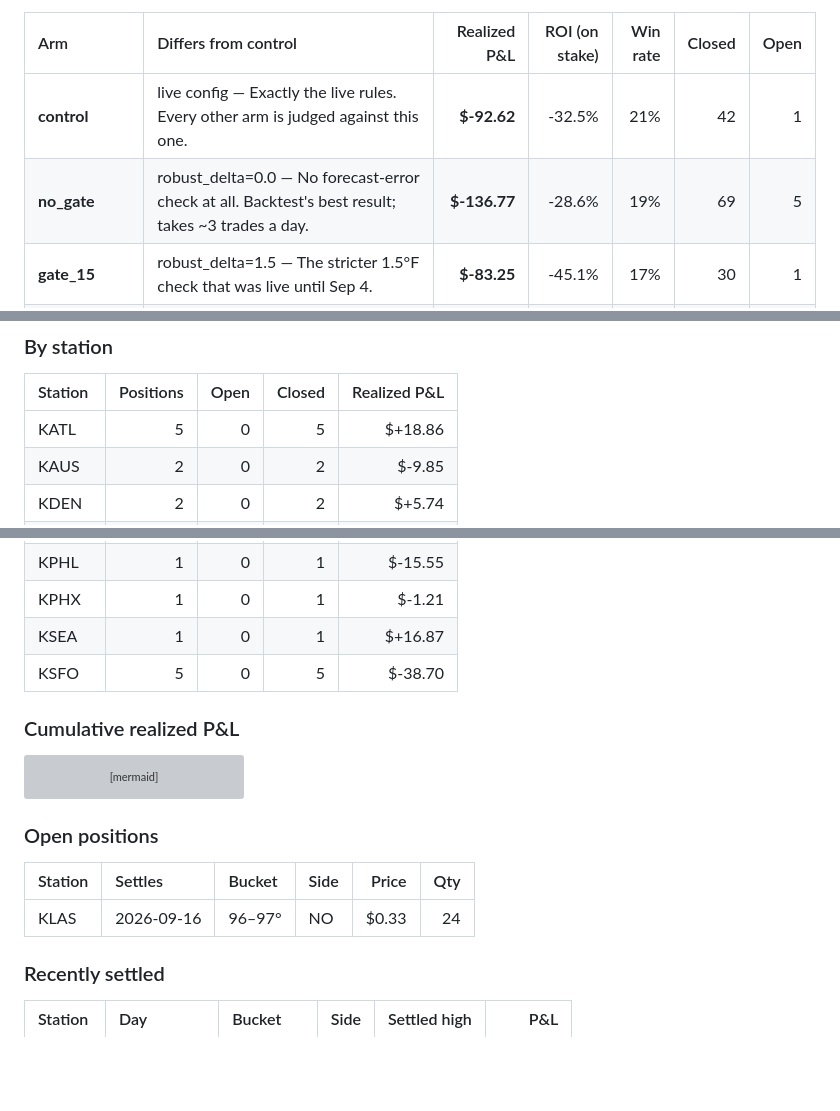
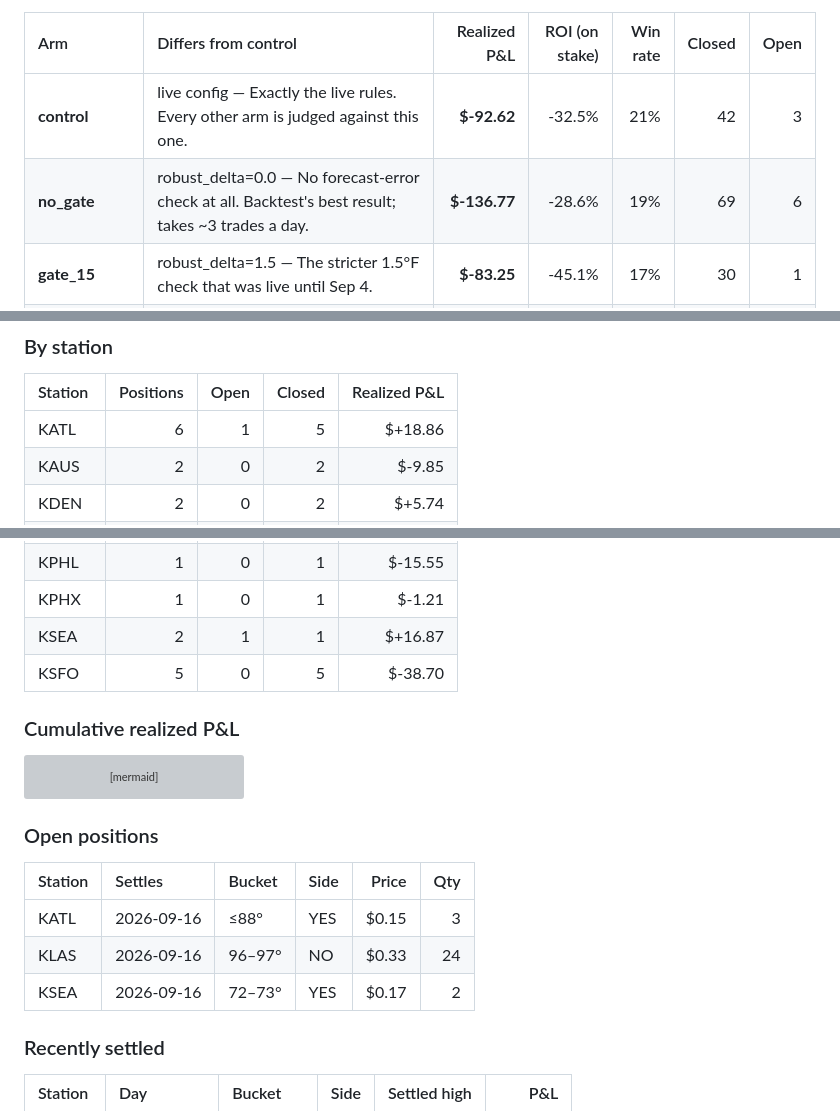
Before and after one commit to aryanvaid2108/prediction-trading, a Markdown page: DASHBOARD.md, 3 parts joined by grey strips. Rendered like a GitHub page; blank space fills up the shorter version; grey boxes are pictures that could not be loaded.

```diff
--- a/DASHBOARD.md
+++ b/DASHBOARD.md
@@ -30,6 +30,6 @@ _Updated 2026-09-16 15:49 UTC · bankroll $150 per arm · stations KNYC · KMDW
 
 | Arm | Differs from control | Realized P&L | ROI (on stake) | Win rate | Closed | Open |
 |:--|:--|---:|---:|---:|---:|---:|
-| **control** | live config — Exactly the live rules. Every other arm is judged against this one. | **$-92.62** | -32.5% | 21% | 42 | 1 |
-| **no_gate** | robust_delta=0.0 — No forecast-error check at all. Backtest's best result; takes ~3 trades a day. | **$-136.77** | -28.6% | 19% | 69 | 5 |
+| **control** | live config — Exactly the live rules. Every other arm is judged against this one. | **$-92.62** | -32.5% | 21% | 42 | 3 |
+| **no_gate** | robust_delta=0.0 — No forecast-error check at all. Backtest's best result; takes ~3 trades a day. | **$-136.77** | -28.6% | 19% | 69 | 6 |
 | **gate_15** | robust_delta=1.5 — The stricter 1.5°F check that was live until Sep 4. | **$-83.25** | -45.1% | 17% | 30 | 1 |
@@ -44,7 +44,7 @@ _Updated 2026-09-16 15:49 UTC · bankroll $150 per arm · stations KNYC · KMDW
 
 | Station | Positions | Open | Closed | Realized P&L |
 |:--|--:|--:|--:|--:|
-| KATL | 5 | 0 | 5 | $+18.86 |
+| KATL | 6 | 1 | 5 | $+18.86 |
 | KAUS | 2 | 0 | 2 | $-9.85 |
 | KDEN | 2 | 0 | 2 | $+5.74 |
 | KHOU | 3 | 0 | 3 | $-13.14 |
@@ -57,7 +57,7 @@ _Updated 2026-09-16 15:49 UTC · bankroll $150 per arm · stations KNYC · KMDW
 | KOKC | 5 | 0 | 5 | $-7.20 |
 | KPHL | 1 | 0 | 1 | $-15.55 |
 | KPHX | 1 | 0 | 1 | $-1.21 |
-| KSEA | 1 | 0 | 1 | $+16.87 |
+| KSEA | 2 | 1 | 1 | $+16.87 |
 | KSFO | 5 | 0 | 5 | $-38.70 |
 
 ### Cumulative realized P&L
@@ -73,7 +73,9 @@ xychart-beta
 
 | Station | Settles | Bucket | Side | Price | Qty |
 |:--|:--|:--|:--|--:|--:|
+| KATL | 2026-09-16 | ≤88° | YES | $0.15 | 3 |
 | KLAS | 2026-09-16 | 96–97° | NO | $0.33 | 24 |
+| KSEA | 2026-09-16 | 72–73° | YES | $0.17 | 2 |
 
 ### Recently settled
 
```
Also changed, not shown: other parts of DASHBOARD.md (+5 -5 lines).
